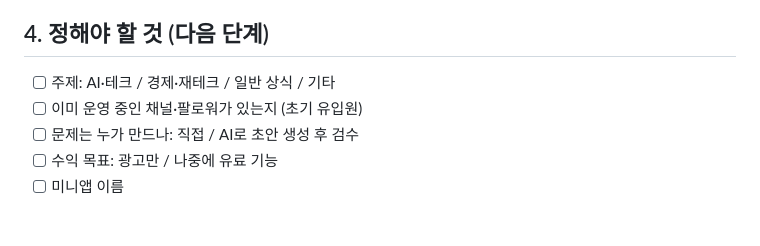
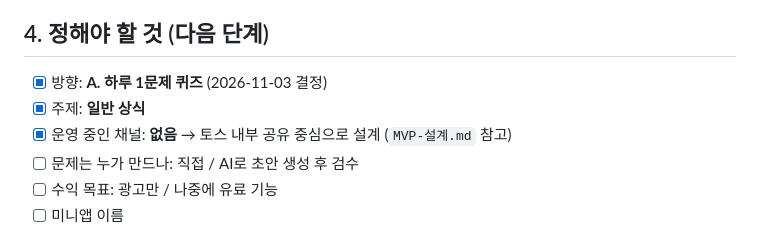
Before and after one commit to yamahar16/bitjurny, a Markdown page: apps-in-toss/기획.md, the part around the change. Rendered like a GitHub page.

```diff
--- a/apps-in-toss/기획.md
+++ b/apps-in-toss/기획.md
@@ -51,8 +51,9 @@
   6. 매일 아침 알림 (사용자 동의 후, 스마트 발송)
 
 ## 4. 정해야 할 것 (다음 단계)
-- [ ] 주제: AI·테크 / 경제·재테크 / 일반 상식 / 기타
-- [ ] 이미 운영 중인 채널·팔로워가 있는지 (초기 유입원)
+- [x] 방향: **A. 하루 1문제 퀴즈** (2026-11-03 결정)
+- [x] 주제: **일반 상식**
+- [x] 운영 중인 채널: **없음** → 토스 내부 공유 중심으로 설계 (`MVP-설계.md` 참고)
 - [ ] 문제는 누가 만드나: 직접 / AI로 초안 생성 후 검수
 - [ ] 수익 목표: 광고만 / 나중에 유료 기능
 - [ ] 미니앱 이름
```
Also changed, not shown: apps-in-toss/MVP-설계.md (added, +113 -0 lines).
